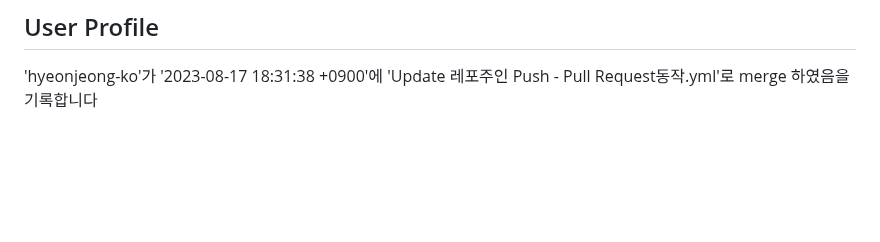
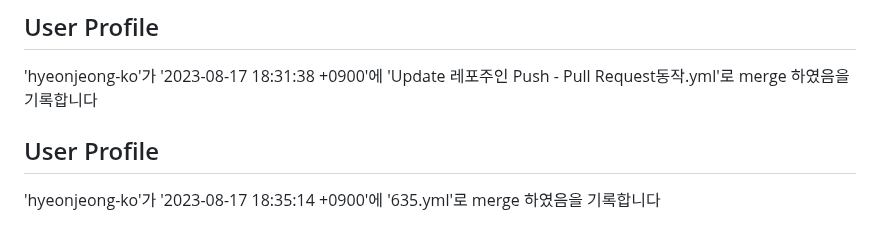
Before and after one commit to hyeonjeong-ko/skku-git-assignment-1, a Markdown page: profile.md, the part around the change. GitHub-like rendering; blank space fills up the shorter version.

Commit message:
Update user profile

```diff
--- a/profile.md
+++ b/profile.md
@@ -208,3 +208,8 @@
 
 ## User Profile
 'hyeonjeong-ko'가 '2023-08-17 18:31:38 +0900'에 'Update 레포주인 Push - Pull Request동작.yml'로 merge 하였음을 기록합니다
+
+
+
+## User Profile
+'hyeonjeong-ko'가 '2023-08-17 18:35:14 +0900'에 '635.yml'로 merge 하였음을 기록합니다
```
